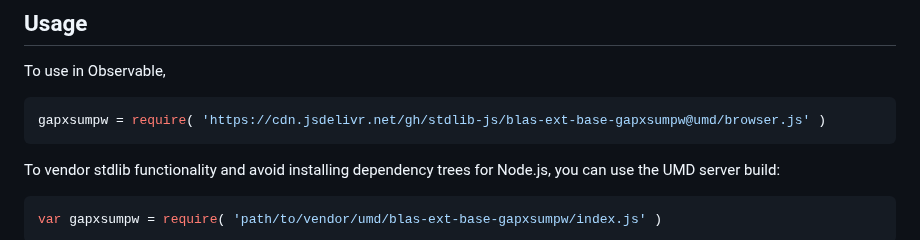
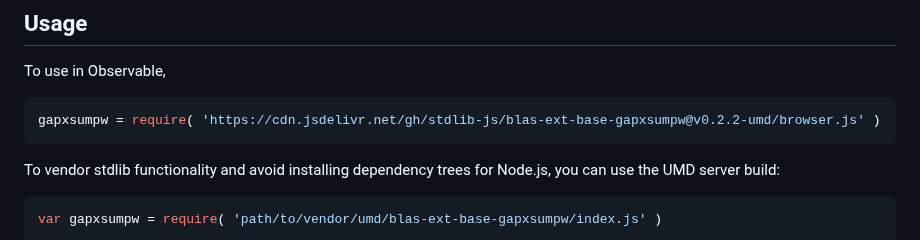
Before and after one commit to stdlib-js/blas-ext-base-gapxsumpw, a Markdown page: README.md, the part around one of its changes. GitHub-like rendering.

Commit message:
Update README.md for UMD bundle v0.2.2

````diff
--- a/README.md
+++ b/README.md
@@ -50,7 +50,7 @@ limitations under the License.
 To use in Observable,
 
 ```javascript
-gapxsumpw = require( 'https://cdn.jsdelivr.net/gh/stdlib-js/blas-ext-base-gapxsumpw@umd/browser.js' )
+gapxsumpw = require( 'https://cdn.jsdelivr.net/gh/stdlib-js/blas-ext-base-gapxsumpw@v0.2.2-umd/browser.js' )
 ```
 
 To vendor stdlib functionality and avoid installing dependency trees for Node.js, you can use the UMD server build:
````
Also changed, not shown: other parts of README.md (+2 -2 lines).
